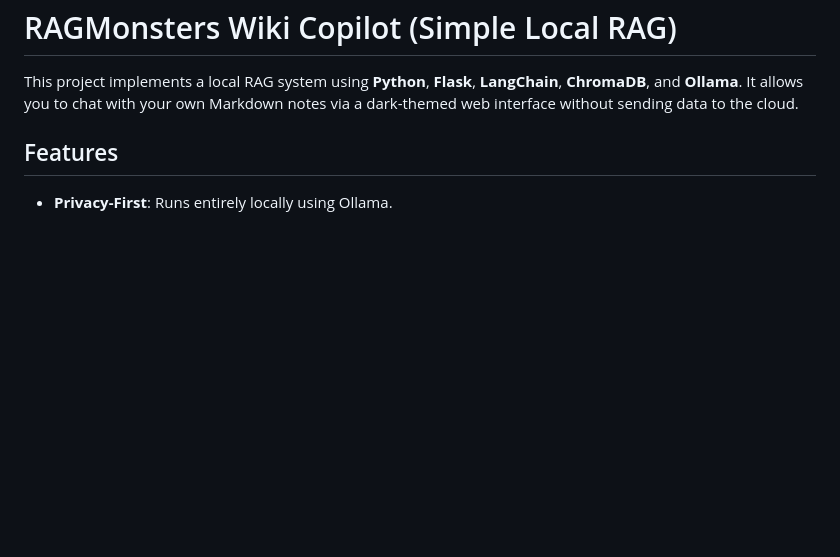
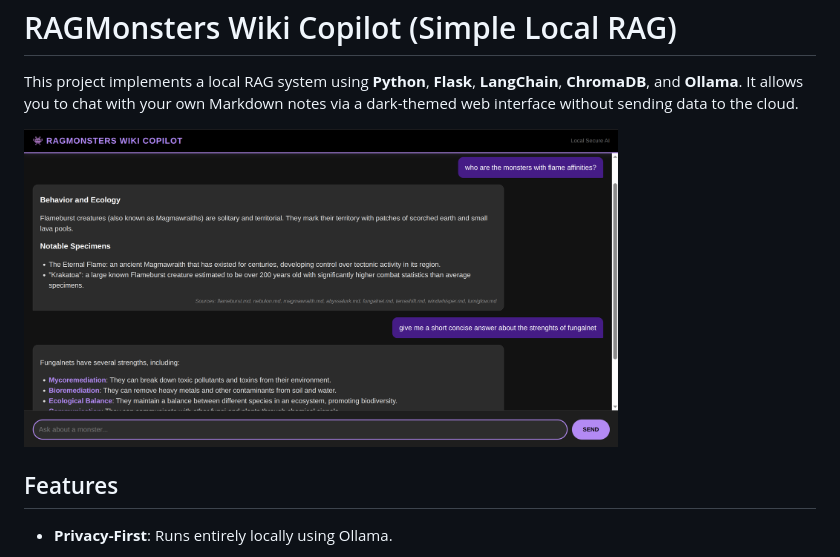
Before and after one commit to tndor/simple-rag, a Markdown page: README.md, the part around the change. Drawn GitHub-style; pictures changed too: media/scr1.png (added); blank space fills up the shorter version.

Commit message:
added demo picture

```diff
--- a/README.md
+++ b/README.md
@@ -2,6 +2,8 @@ RAGMonsters Wiki Copilot (Simple Local RAG)
 ===========================================
 
 This project implements a local RAG system using **Python**, **Flask**, **LangChain**, **ChromaDB**, and **Ollama**. It allows you to chat with your own Markdown notes via a dark-themed web interface without sending data to the cloud.
+
+<img src="media/scr1.png" alt="App Screenshot" width="75%"/>
 
 Features
 --------
```
